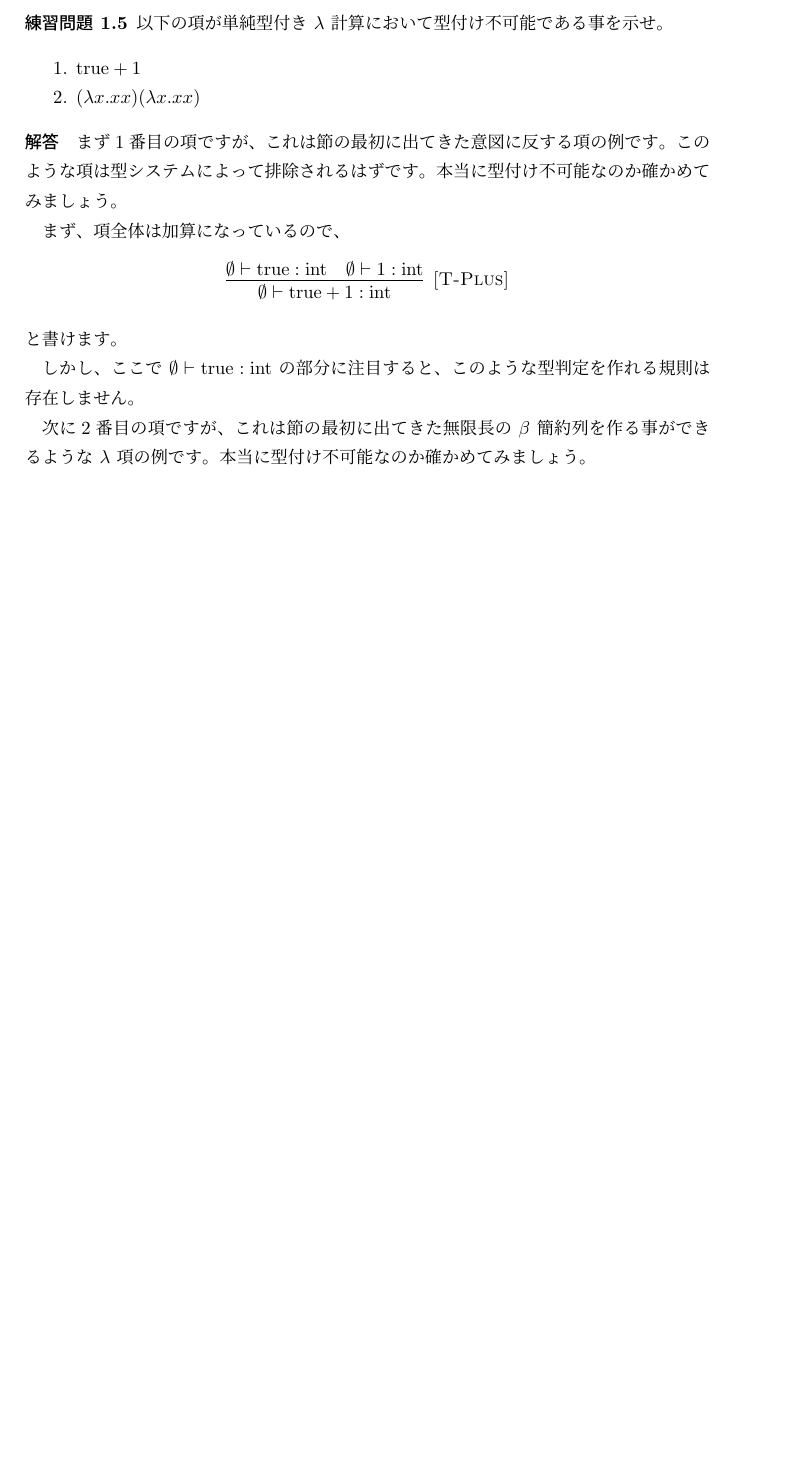
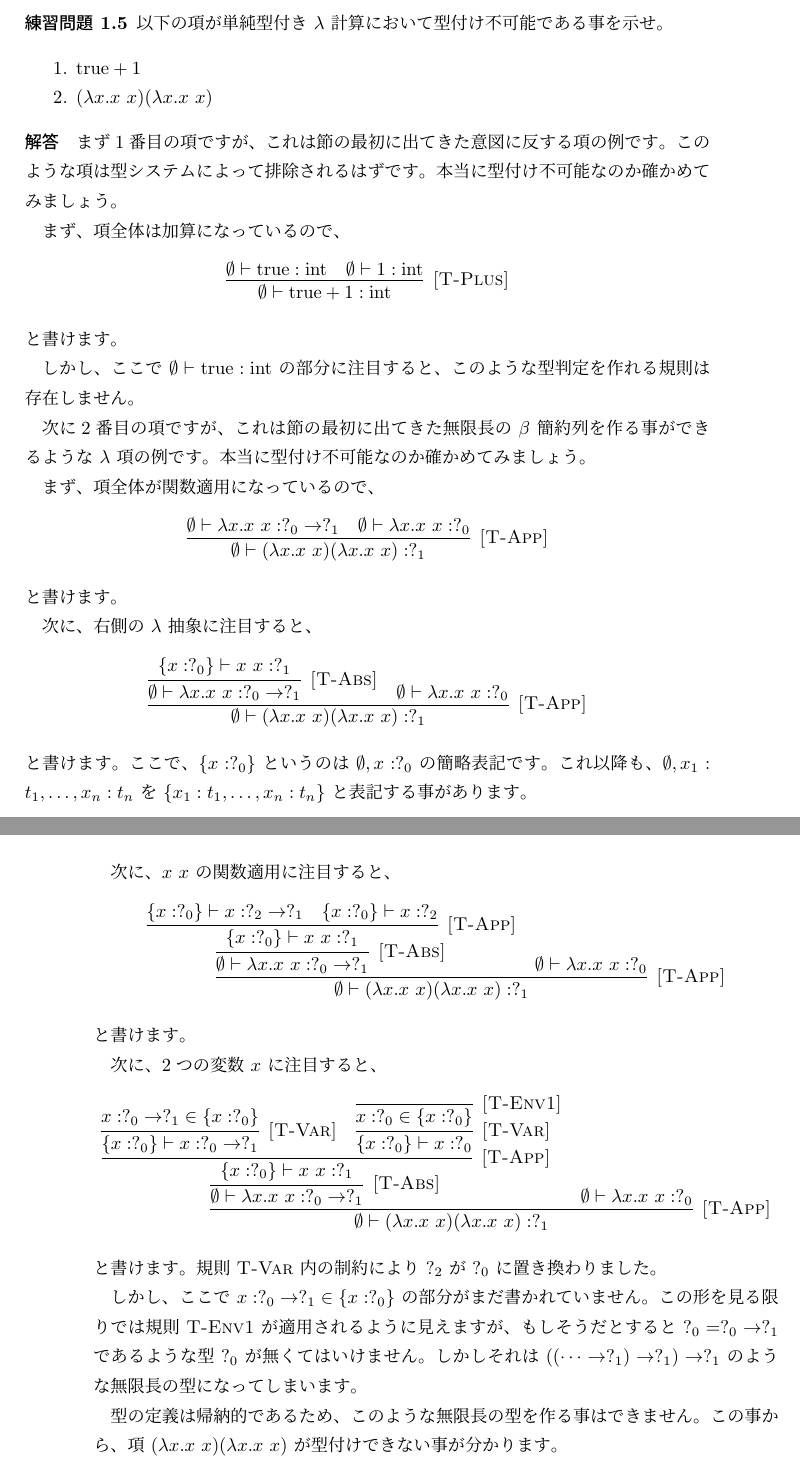
Before and after one commit to pi8027/typeinfer, a LaTeX book (book/main.tex): part of page 13 of 17 before the commit and two parts of pages 13 and 14 of 17 after it, the two joined at a grey line, cut so that both start at the same text, the shorter picture padded with empty space. Compiled offline with pLaTeX and dvipdfmx.

Commit message:
exercise

```diff
--- a/book/main.tex
+++ b/book/main.tex
@@ -607,7 +607,7 @@ $?_3$ を $?_0$ で置き換えました。ただし、これは $?_0$ を $?_3$
 
 \begin{enumerate}
   \item $\text{true} + 1$
-  \item $(\lambda x . x x) (\lambda x . x x)$
+  \item $(\lambda x . x ~ x) (\lambda x . x ~ x)$
 \end{enumerate}
 
 \subparagraph{解答}
@@ -633,7 +633,91 @@ $?_3$ を $?_0$ で置き換えました。ただし、これは $?_0$ を $?_3$
 これは節の最初に出てきた無限長の $\beta$ 簡約列を作る事ができるような $\lambda$ 項の例です。
 本当に型付け不可能なのか確かめてみましょう。
 
+まず、項全体が関数適用になっているので、
+\[
+  \infere{T-App}{
+    \emptyset \vdash (\lambda x . x ~ x) (\lambda x . x ~ x) : ?_1
+  }{
+    \emptyset \vdash \lambda x . x ~ x : ?_0 \to ?_1 &
+    \emptyset \vdash \lambda x . x ~ x : ?_0
+  }
+\]
+と書けます。
 
+次に、右側の $\lambda$ 抽象に注目すると、
+\[
+  \infere{T-App}{
+    \emptyset \vdash (\lambda x . x ~ x) (\lambda x . x ~ x) : ?_1
+  }{
+    \infere{T-Abs}{
+      \emptyset \vdash \lambda x . x ~ x : ?_0 \to ?_1
+	}{
+      \{x : ?_0\} \vdash x ~ x : ?_1
+	} &
+    \emptyset \vdash \lambda x . x ~ x : ?_0
+  }
+\]
+と書けます。ここで、$\{x : ?_0\}$ というのは $\emptyset, x : ?_0$ の簡略表記です。
+これ以降も、$\emptyset, x_1 : t_1, \dots, x_n : t_n$ を $\{x_1 : t_1, \dots, x_n : t_n\}$
+と表記する事があります。
+
+次に、$x ~ x$ の関数適用に注目すると、
+\[
+  \infere{T-App}{
+    \emptyset \vdash (\lambda x . x ~ x) (\lambda x . x ~ x) : ?_1
+  }{
+    \infere{T-Abs}{
+      \emptyset \vdash \lambda x . x ~ x : ?_0 \to ?_1
+	}{
+      \infere{T-App}{
+	    \{x : ?_0\} \vdash x ~ x : ?_1
+      }{
+	    \{x : ?_0\} \vdash x : ?_2 \to ?_1 &
+		\{x : ?_0\} \vdash x : ?_2
+	  }
+	} &
+    \emptyset \vdash \lambda x . x ~ x : ?_0
+  }
+\]
+と書けます。
+
+次に、2つの変数 $x$ に注目すると、
+\[
+  \infere{T-App}{
+    \emptyset \vdash (\lambda x . x ~ x) (\lambda x . x ~ x) : ?_1
+  }{
+    \infere{T-Abs}{
+      \emptyset \vdash \lambda x . x ~ x : ?_0 \to ?_1
+	}{
+      \infere{T-App}{
+	    \{x : ?_0\} \vdash x ~ x : ?_1
+      }{
+  	    \infere{T-Var}{
+		  \{x : ?_0\} \vdash x : ?_0 \to ?_1
+ 		}{
+		  x : ?_0 \to ?_1 \in \{x : ?_0\}
+		} &
+ 		\infere{T-Var}{
+		  \{x : ?_0\} \vdash x : ?_0
+		}{
+		  \infere{T-Env1}{
+            x : ?_0 \in \{x : ?_0\}
+		  }{}
+		}
+	  }
+	} &
+    \emptyset \vdash \lambda x . x ~ x : ?_0
+  }
+\]
+と書けます。規則 \textsc{T-Var} 内の制約により $?_2$ が $?_0$ に置き換わりました。
+
+しかし、ここで $x : ?_0 \to ?_1 \in \{x : ?_0\}$ の部分がまだ書かれていません。
+この形を見る限りでは規則 \textsc{T-Env1} が適用されるように見えますが、
+もしそうだとすると $?_0 = ?_0 \to ?_1$ であるような型 $?_0$ が無くてはいけません。
+しかしそれは $((\dots \to ?_1) \to ?_1) \to ?_1$ のような無限長の型になってしまいます。
+
+型の定義は帰納的であるため、このような無限長の型を作る事はできません。
+この事から、項 $(\lambda x . x ~ x) (\lambda x . x ~ x)$ が型付けできない事が分かります。
 
 \end{exercise}
 
```
